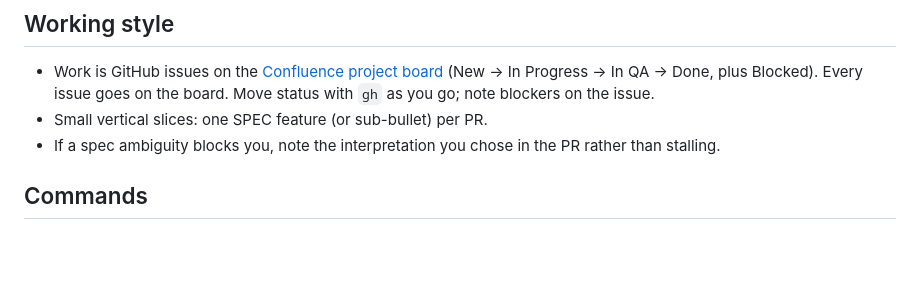
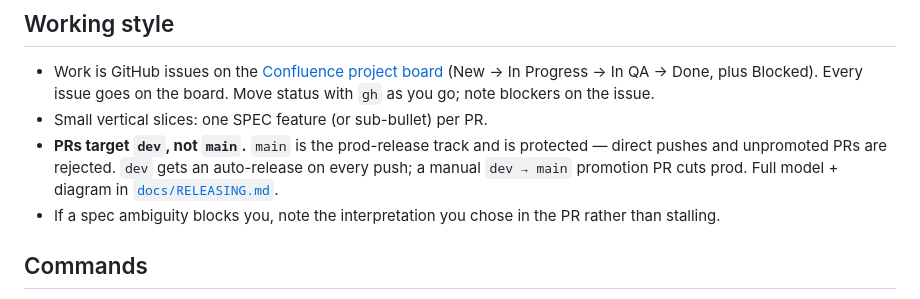
Before and after one commit to DanGahan/confluence, a Markdown page: CLAUDE.md, the part around the change. GitHub-like rendering; blank space fills up the shorter version.

Commit message:
CLAUDE.md: point at the branching model
PRs now target dev, not main. Anyone reading CLAUDE.md's Working
style needed a signpost — without it the default assumption is main,
which branch protection rejects.

```diff
--- a/CLAUDE.md
+++ b/CLAUDE.md
@@ -60,6 +60,7 @@ Rules: never call the real APIs from tests; every bug fix starts with a test rep
 
 - Work is GitHub issues on the [Confluence project board](https://github.com/users/DanGahan/projects/4) (New → In Progress → In QA → Done, plus Blocked). Every issue goes on the board. Move status with `gh` as you go; note blockers on the issue.
 - Small vertical slices: one SPEC feature (or sub-bullet) per PR.
+- **PRs target `dev`, not `main`.** `main` is the prod-release track and is protected — direct pushes and unpromoted PRs are rejected. `dev` gets an auto-release on every push; a manual `dev → main` promotion PR cuts prod. Full model + diagram in [`docs/RELEASING.md`](docs/RELEASING.md).
 - If a spec ambiguity blocks you, note the interpretation you chose in the PR rather than stalling.
 
 ## Commands
```
